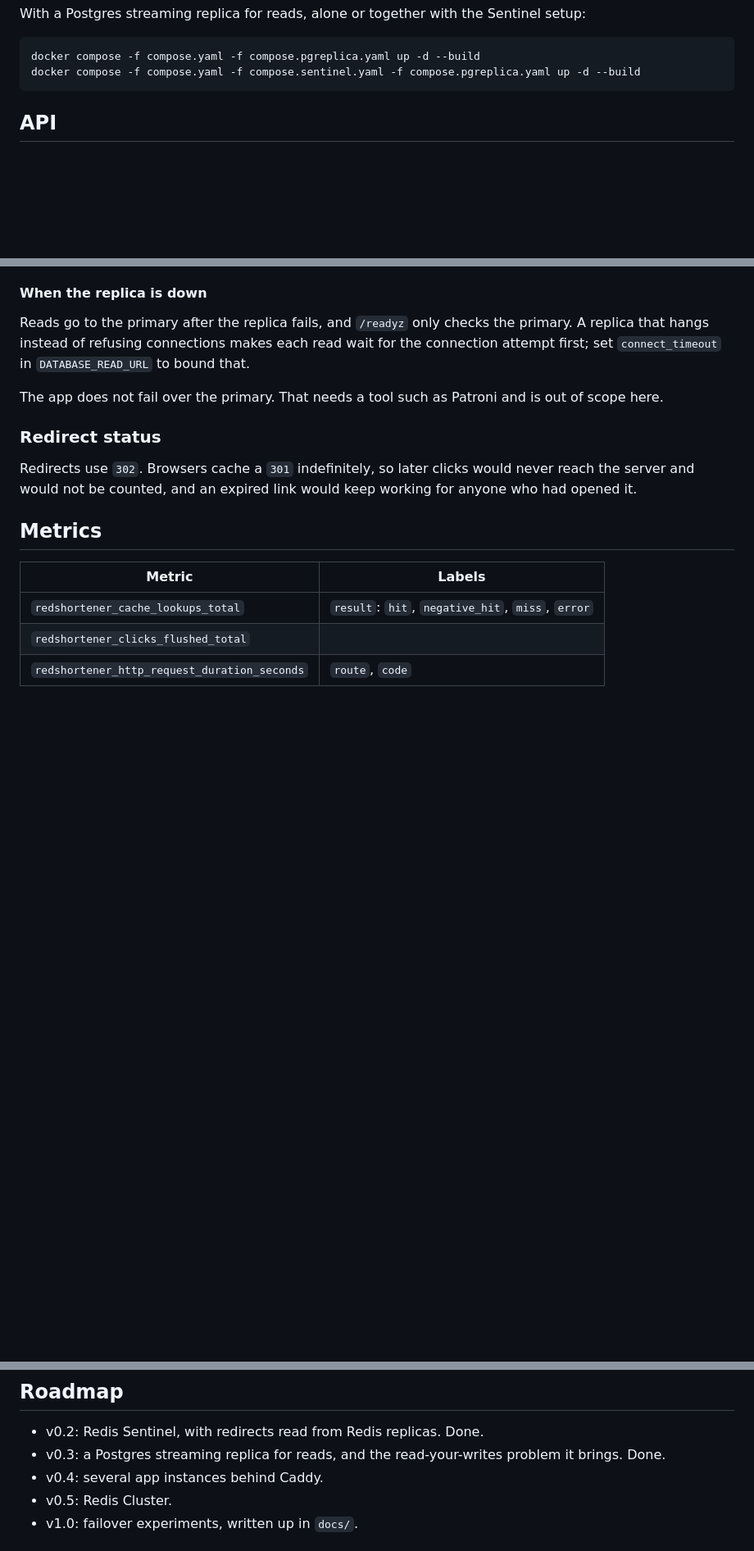
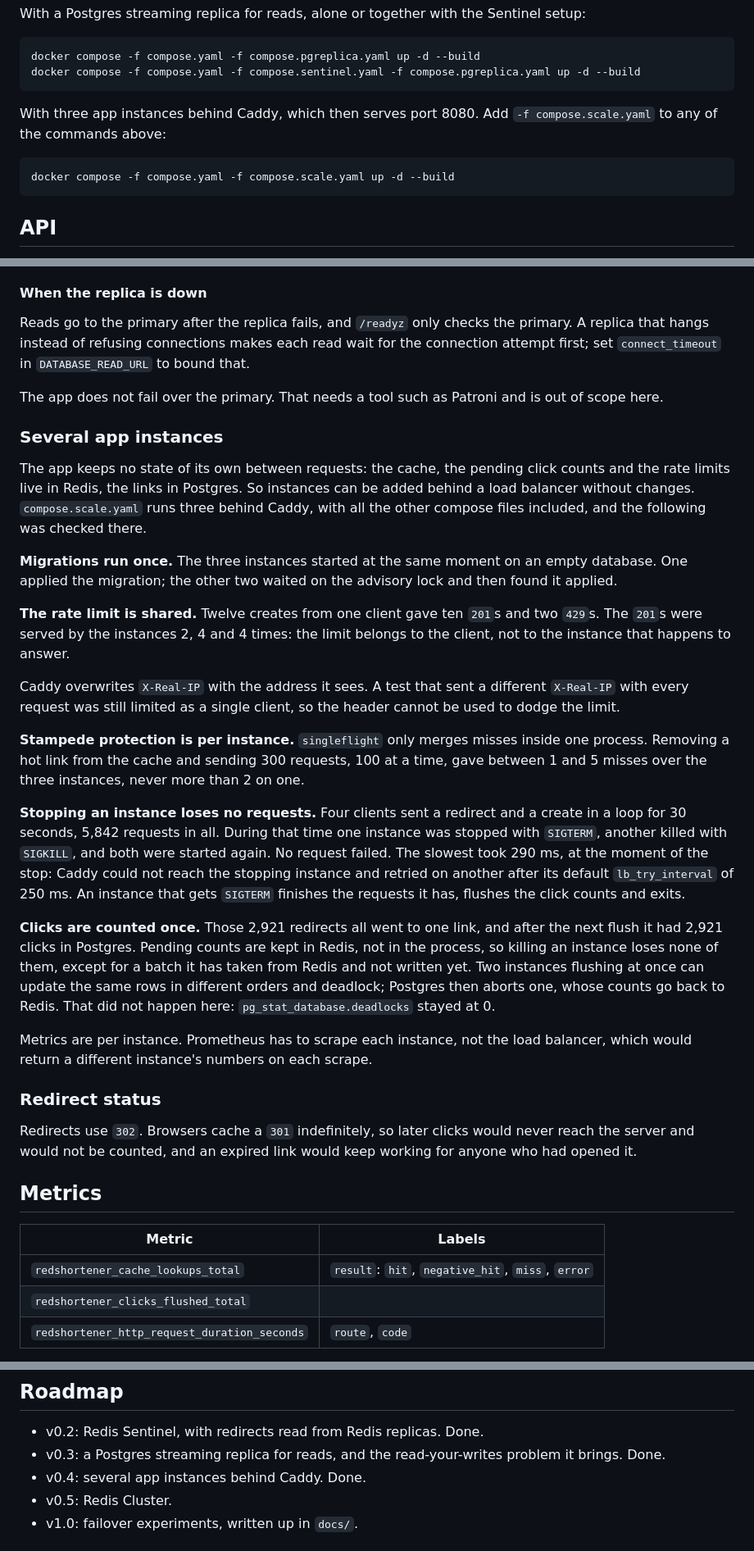
Before and after one commit to eduardperreca/redshortener, a Markdown page: README.md, 3 parts joined by grey strips. Shown at 82% size. Drawn GitHub-style; blank space fills up the shorter version.

Commit message:
Document running several instances
What was checked with three instances behind Caddy: migrations applied
once, a rate limit shared across instances, per-instance stampede
protection, no failed requests while stopping and killing instances, and
every click counted once.

````diff
--- a/README.md
+++ b/README.md
@@ -34,6 +34,13 @@ Sentinel setup:
 ```sh
 docker compose -f compose.yaml -f compose.pgreplica.yaml up -d --build
 docker compose -f compose.yaml -f compose.sentinel.yaml -f compose.pgreplica.yaml up -d --build
+```
+
+With three app instances behind Caddy, which then serves port 8080. Add
+`-f compose.scale.yaml` to any of the commands above:
+
+```sh
+docker compose -f compose.yaml -f compose.scale.yaml up -d --build
 ```
 
 ## API
@@ -398,6 +405,50 @@ wait for the connection attempt first; set `connect_timeout` in
 The app does not fail over the primary. That needs a tool such as Patroni and
 is out of scope here.
 
+### Several app instances
+
+The app keeps no state of its own between requests: the cache, the pending
+click counts and the rate limits live in Redis, the links in Postgres. So
+instances can be added behind a load balancer without changes.
+`compose.scale.yaml` runs three behind Caddy, with all the other compose files
+included, and the following was checked there.
+
+**Migrations run once.** The three instances started at the same moment on an
+empty database. One applied the migration; the other two waited on the
+advisory lock and then found it applied.
+
+**The rate limit is shared.** Twelve creates from one client gave ten `201`s
+and two `429`s. The `201`s were served by the instances 2, 4 and 4 times: the
+limit belongs to the client, not to the instance that happens to answer.
+
+Caddy overwrites `X-Real-IP` with the address it sees. A test that sent a
+different `X-Real-IP` with every request was still limited as a single client,
+so the header cannot be used to dodge the limit.
+
+**Stampede protection is per instance.** `singleflight` only merges misses
+inside one process. Removing a hot link from the cache and sending 300
+requests, 100 at a time, gave between 1 and 5 misses over the three instances,
+never more than 2 on one.
+
+**Stopping an instance loses no requests.** Four clients sent a redirect and a
+create in a loop for 30 seconds, 5,842 requests in all. During that time one
+instance was stopped with `SIGTERM`, another killed with `SIGKILL`, and both
+were started again. No request failed. The slowest took 290 ms, at the moment
+of the stop: Caddy could not reach the stopping instance and retried on
+another after its default `lb_try_interval` of 250 ms. An instance that gets
+`SIGTERM` finishes the requests it has, flushes the click counts and exits.
+
+**Clicks are counted once.** Those 2,921 redirects all went to one link, and
+after the next flush it had 2,921 clicks in Postgres. Pending counts are kept
+in Redis, not in the process, so killing an instance loses none of them, except
+for a batch it has taken from Redis and not written yet. Two instances
+flushing at once can update the same rows in different orders and deadlock;
+Postgres then aborts one, whose counts go back to Redis. That did not happen
+here: `pg_stat_database.deadlocks` stayed at 0.
+
+Metrics are per instance. Prometheus has to scrape each instance, not the load
+balancer, which would return a different instance's numbers on each scrape.
+
 ### Redirect status
 
 Redirects use `302`. Browsers cache a `301` indefinitely, so later clicks would
@@ -432,7 +483,7 @@ the same database; CI has no replica and skips it.
 - v0.2: Redis Sentinel, with redirects read from Redis replicas. Done.
 - v0.3: a Postgres streaming replica for reads, and the read-your-writes
   problem it brings. Done.
-- v0.4: several app instances behind Caddy.
+- v0.4: several app instances behind Caddy. Done.
 - v0.5: Redis Cluster.
 - v1.0: failover experiments, written up in `docs/`.
 
````
